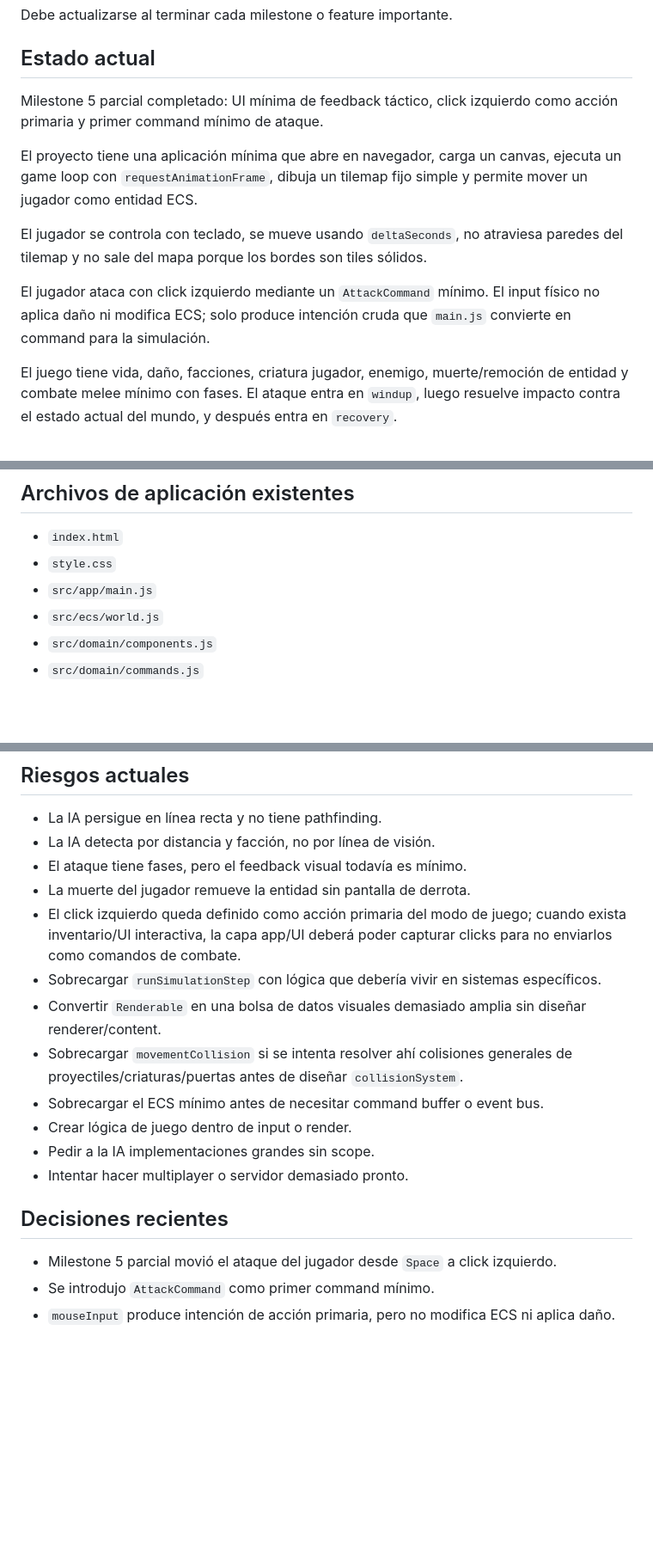
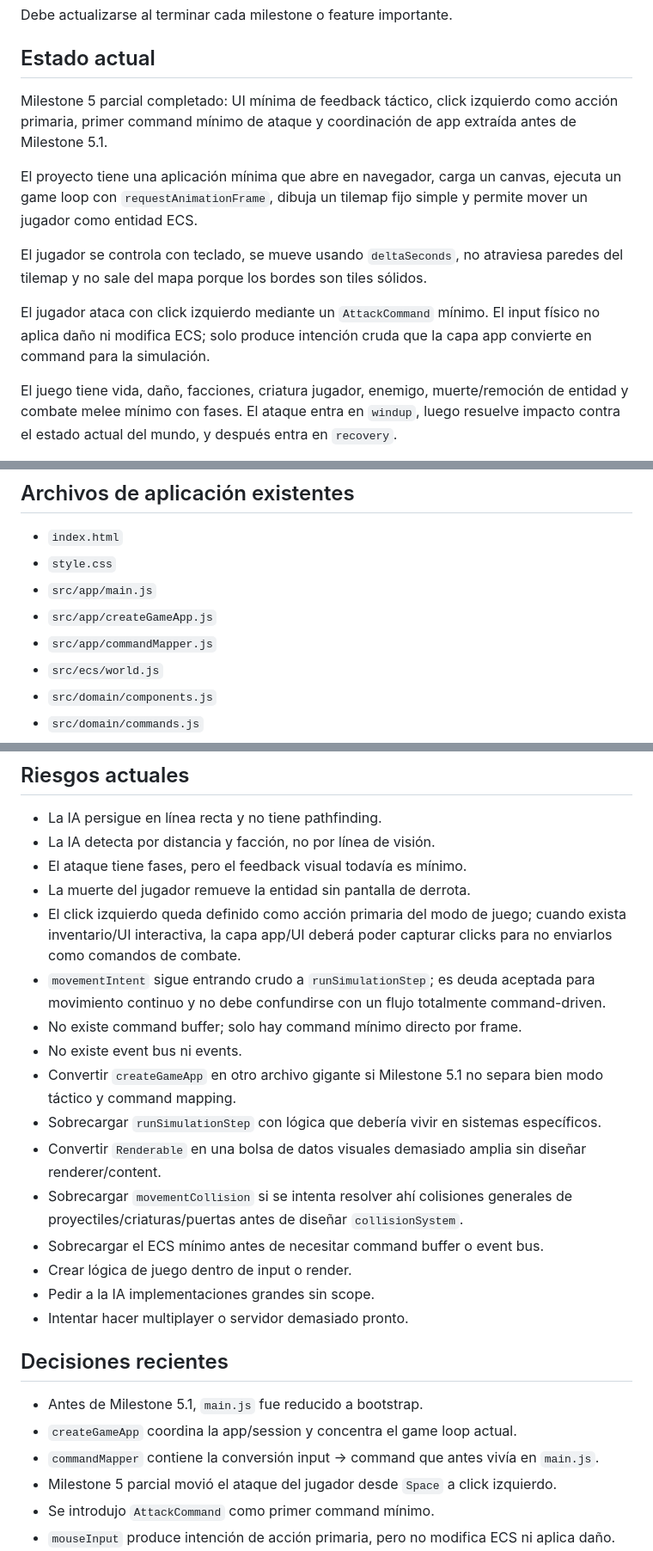
Before and after one commit to WalterDevIn/wini-s-dungeon, a Markdown page: PROJECT_STATE.md, 3 parts joined by grey strips. Shown at 86% size. Rendered like a GitHub page; blank space fills up the shorter version.

Commit message:
Update project state after app coordinator extraction

```diff
--- a/PROJECT_STATE.md
+++ b/PROJECT_STATE.md
@@ -6,13 +6,13 @@ Debe actualizarse al terminar cada milestone o feature importante.
 
 ## Estado actual
 
-Milestone 5 parcial completado: UI mínima de feedback táctico, click izquierdo como acción primaria y primer command mínimo de ataque.
+Milestone 5 parcial completado: UI mínima de feedback táctico, click izquierdo como acción primaria, primer command mínimo de ataque y coordinación de app extraída antes de Milestone 5.1.
 
 El proyecto tiene una aplicación mínima que abre en navegador, carga un canvas, ejecuta un game loop con `requestAnimationFrame`, dibuja un tilemap fijo simple y permite mover un jugador como entidad ECS.
 
 El jugador se controla con teclado, se mueve usando `deltaSeconds`, no atraviesa paredes del tilemap y no sale del mapa porque los bordes son tiles sólidos.
 
-El jugador ataca con click izquierdo mediante un `AttackCommand` mínimo. El input físico no aplica daño ni modifica ECS; solo produce intención cruda que `main.js` convierte en command para la simulación.
+El jugador ataca con click izquierdo mediante un `AttackCommand` mínimo. El input físico no aplica daño ni modifica ECS; solo produce intención cruda que la capa app convierte en command para la simulación.
 
 El juego tiene vida, daño, facciones, criatura jugador, enemigo, muerte/remoción de entidad y combate melee mínimo con fases. El ataque entra en `windup`, luego resuelve impacto contra el estado actual del mundo, y después entra en `recovery`.
 
@@ -143,6 +150,8 @@ Ninguno.
 - `index.html`
 - `style.css`
 - `src/app/main.js`
+- `src/app/createGameApp.js`
+- `src/app/commandMapper.js`
 - `src/ecs/world.js`
 - `src/domain/components.js`
 - `src/domain/commands.js`
@@ -191,6 +200,10 @@ Crear:
 - El ataque tiene fases, pero el feedback visual todavía es mínimo.
 - La muerte del jugador remueve la entidad sin pantalla de derrota.
 - El click izquierdo queda definido como acción primaria del modo de juego; cuando exista inventario/UI interactiva, la capa app/UI deberá poder capturar clicks para no enviarlos como comandos de combate.
+- `movementIntent` sigue entrando crudo a `runSimulationStep`; es deuda aceptada para movimiento continuo y no debe confundirse con un flujo totalmente command-driven.
+- No existe command buffer; solo hay command mínimo directo por frame.
+- No existe event bus ni events.
+- Convertir `createGameApp` en otro archivo gigante si Milestone 5.1 no separa bien modo táctico y command mapping.
 - Sobrecargar `runSimulationStep` con lógica que debería vivir en sistemas específicos.
 - Convertir `Renderable` en una bolsa de datos visuales demasiado amplia sin diseñar renderer/content.
 - Sobrecargar `movementCollision` si se intenta resolver ahí colisiones generales de proyectiles/criaturas/puertas antes de diseñar `collisionSystem`.
@@ -201,6 +214,9 @@ Crear:
 
 ## Decisiones recientes
 
+- Antes de Milestone 5.1, `main.js` fue reducido a bootstrap.
+- `createGameApp` coordina la app/session y concentra el game loop actual.
+- `commandMapper` contiene la conversión input → command que antes vivía en `main.js`.
 - Milestone 5 parcial movió el ataque del jugador desde `Space` a click izquierdo.
 - Se introdujo `AttackCommand` como primer command mínimo.
 - `mouseInput` produce intención de acción primaria, pero no modifica ECS ni aplica daño.
```
Also changed, not shown: other parts of PROJECT_STATE.md (+7 -0 lines).
